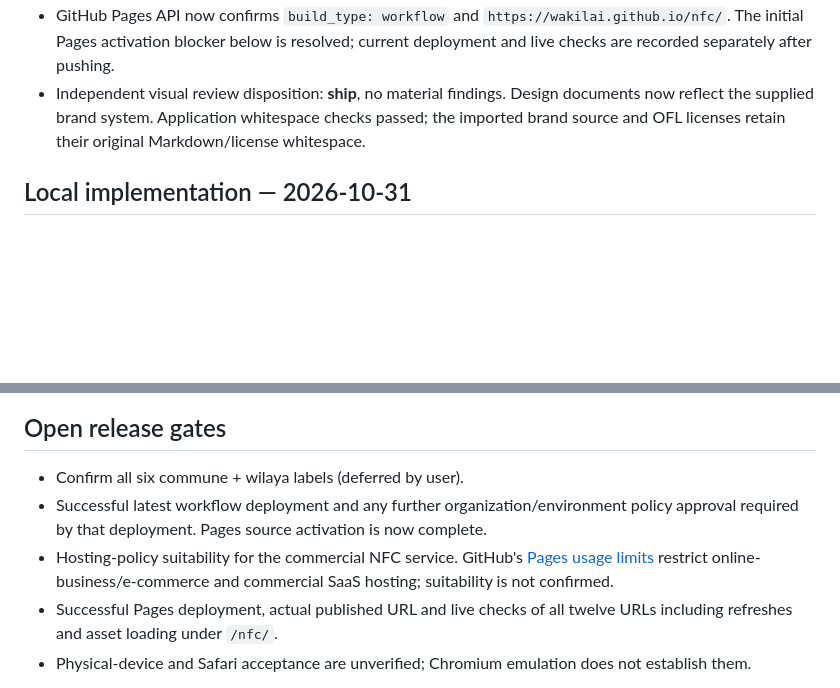
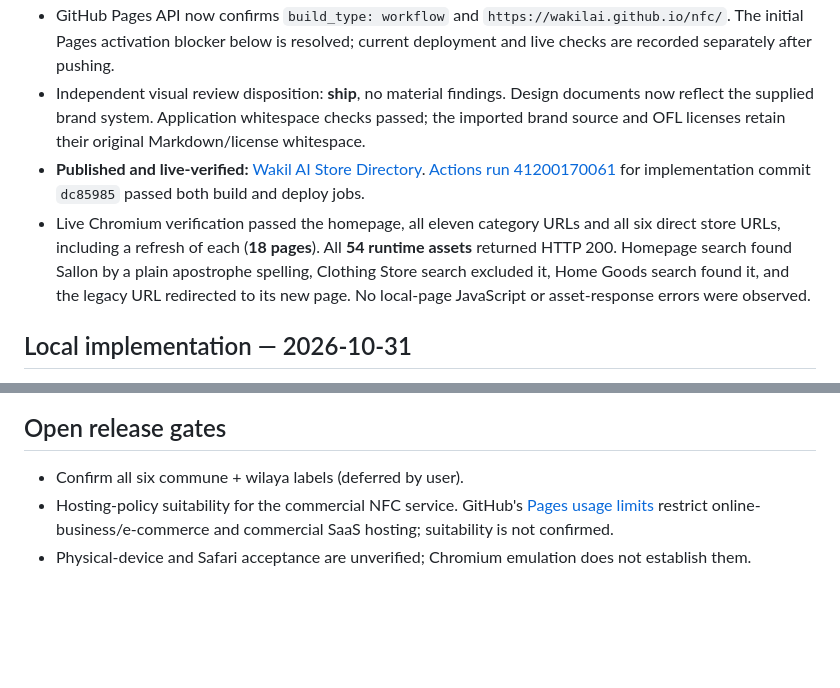
Before and after one commit to WakilAI/nfc, a Markdown page: VERIFICATION.md, 2 parts joined by grey strips. Rendered like a GitHub page; blank space fills up the shorter version.

```diff
--- a/VERIFICATION.md
+++ b/VERIFICATION.md
@@ -12,6 +12,8 @@
 - Earlier baseline evidence below describes the initial version. The existing deferred location and hosting/release gates remain open unless subsequently verified.
 - GitHub Pages API now confirms `build_type: workflow` and `https://wakilai.github.io/nfc/`. The initial Pages activation blocker below is resolved; current deployment and live checks are recorded separately after pushing.
 - Independent visual review disposition: **ship**, no material findings. Design documents now reflect the supplied brand system. Application whitespace checks passed; the imported brand source and OFL licenses retain their original Markdown/license whitespace.
+- **Published and live-verified:** [Wakil AI Store Directory](https://wakilai.github.io/nfc/). [Actions run 41200170061](https://github.com/WakilAI/nfc/actions/runs/41200170061) for implementation commit `dc85985` passed both build and deploy jobs.
+- Live Chromium verification passed the homepage, all eleven category URLs and all six direct store URLs, including a refresh of each (**18 pages**). All **54 runtime assets** returned HTTP 200. Homepage search found Sallon by a plain apostrophe spelling, Clothing Store search excluded it, Home Goods search found it, and the legacy URL redirected to its new page. No local-page JavaScript or asset-response errors were observed.
 
 ## Local implementation — 2026-10-31
 
@@ -54,9 +56,7 @@ The initial owner/administrator handoff was:
 ## Open release gates
 
 - Confirm all six commune + wilaya labels (deferred by user).
-- Successful latest workflow deployment and any further organization/environment policy approval required by that deployment. Pages source activation is now complete.
 - Hosting-policy suitability for the commercial NFC service. GitHub's [Pages usage limits](https://docs.github.com/en/pages/getting-started-with-github-pages/github-pages-limits#usage-limits) restrict online-business/e-commerce and commercial SaaS hosting; suitability is not confirmed.
-- Successful Pages deployment, actual published URL and live checks of all twelve URLs including refreshes and asset loading under `/nfc/`.
 - Physical-device and Safari acceptance are unverified; Chromium emulation does not establish them.
 
 Do not encode or print final NFC/QR destinations until the live URLs are confirmed.
```
Also changed, not shown: PLAN.md (+1 -1 lines), README.md (+1 -1 lines).
